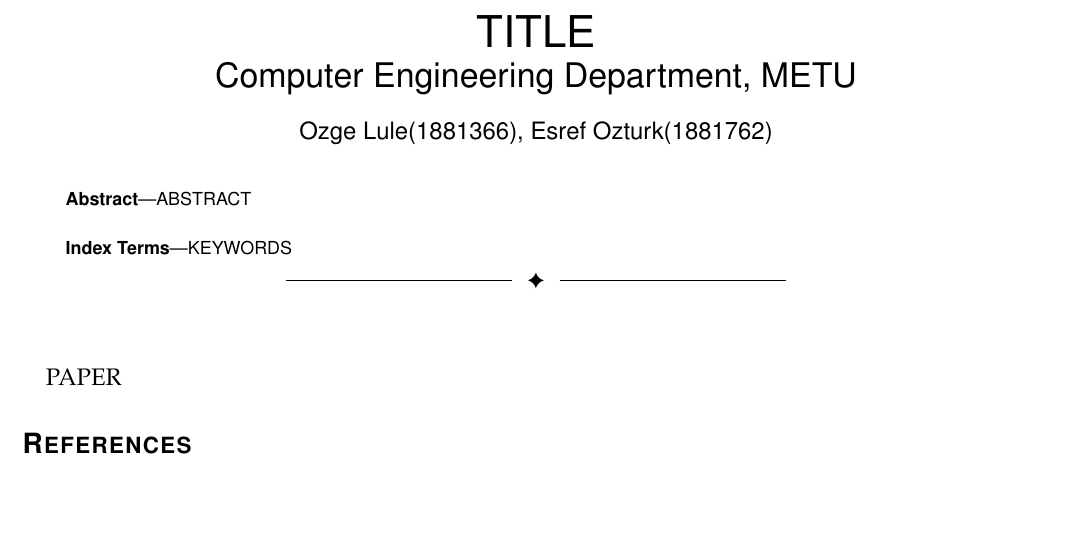
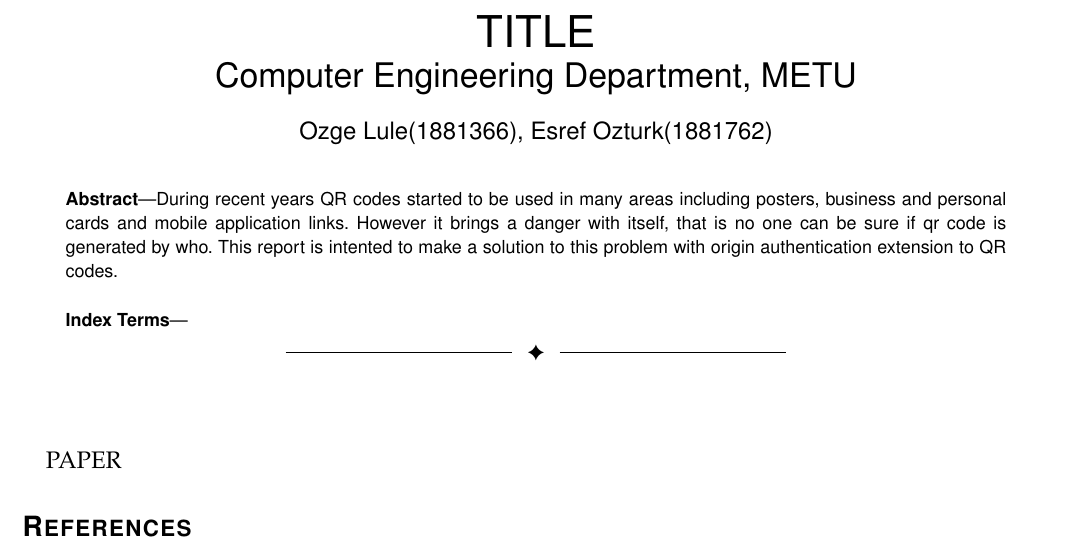
Before and after one commit to esrefozturk/Integrity-and-Origin-Authentication-of-QR-Codes, a LaTeX paper (main.tex): part of the page, cut so that both start at the same text, the shorter picture padded with empty space. Compiled offline with pdfLaTeX.

Commit message:
dummy abstract added

```diff
--- a/main.tex
+++ b/main.tex
@@ -13,12 +13,16 @@
 
 \IEEEtitleabstractindextext{%
 \begin{abstract}
-ABSTRACT
+
+During recent years QR codes started to be used in many areas including posters, business and personal cards and mobile application links. However it brings a danger with itself, that is no one can be sure if qr code is generated  by who. This report is intented  to make a solution to this problem with origin authentication extension to QR codes.
+
 \end{abstract}
 
 
 \begin{IEEEkeywords}
-KEYWORDS
+
+
+
 \end{IEEEkeywords}}
 
 
```
